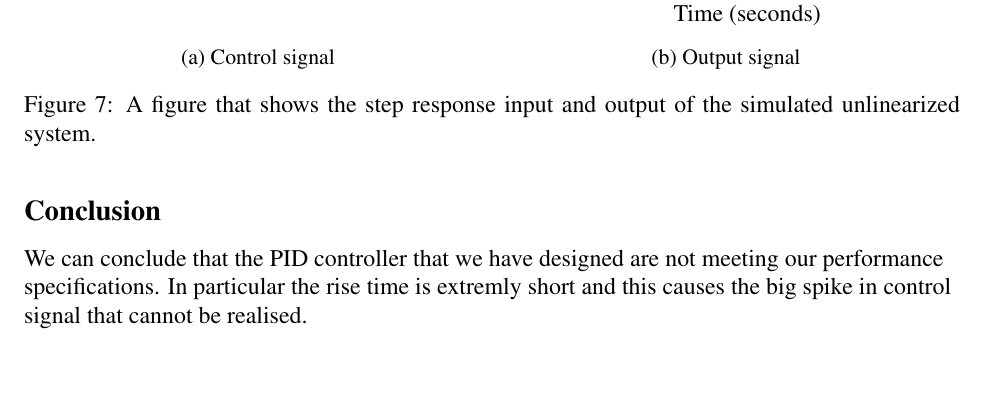
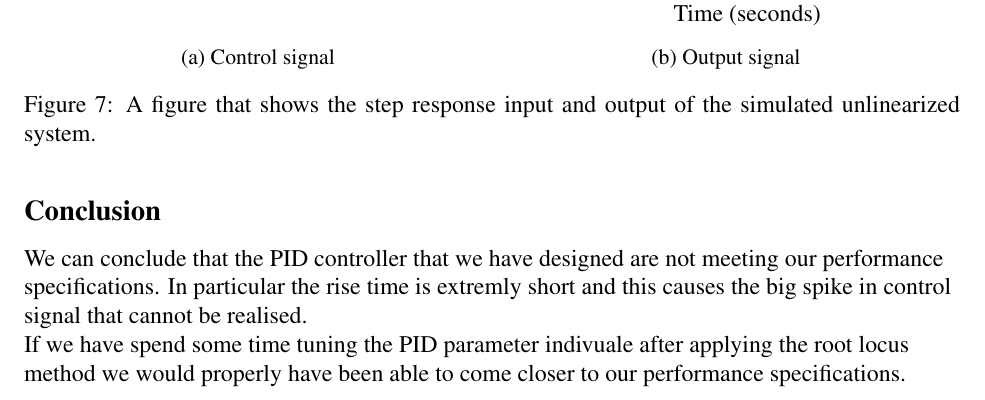
Before and after one commit to LasseGoransson/reg_porte1, a LaTeX document (aflvering.tex): part of page 7 of 7, cut so that both start at the same text, the shorter picture padded with empty space. Compiled offline with pdfLaTeX.

Commit message:
conclusion

```diff
--- a/aflvering.tex
+++ b/aflvering.tex
@@ -192,7 +192,8 @@ Here the nonlinear system shows a little bit less overshoot than the linearized
 \end{figure}
 
 \subsection*{Conclusion}
-We can conclude that the PID controller that we have designed are not meeting our performance specifications. In particular the rise time is extremly short and this causes the big spike in control signal that cannot be realised.
+We can conclude that the PID controller that we have designed are not meeting our performance specifications. In particular the rise time is extremly short and this causes the big spike in control signal that cannot be realised.\\
+If we have spend some time tuning the PID parameter indivuale after applying the root locus method we would properly have been able to come closer to our performance specifications.
 
 
 
```
